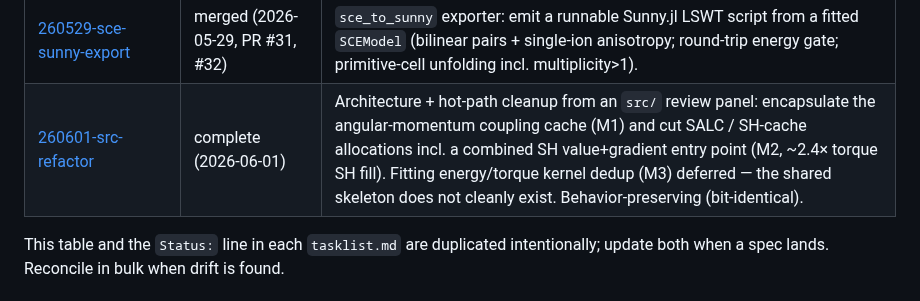
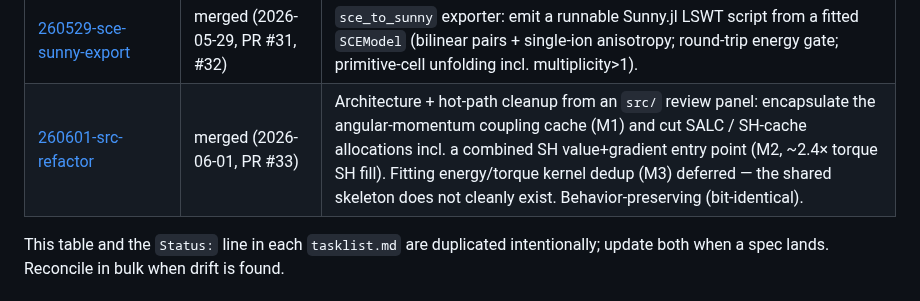
Before and after one commit to Tomonori-Tanaka/Magesty.jl, a Markdown page: docs/specs/README.md, the part around the change. Rendered like a GitHub page.

Commit message:
docs(specs): mark 260601-src-refactor merged (PR #33)
Sync spec status from complete to merged now that PR #33 has landed.
Updated docs/specs/README.md and 260601-src-refactor/tasklist.md.

```diff
--- a/docs/specs/README.md
+++ b/docs/specs/README.md
@@ -34,7 +34,7 @@ in the "Managing development units" section of
 | [260524-design-matrix-restructuring](260524-design-matrix-restructuring/) | complete (2026-05-24) | Four-stage algorithmic restructuring of `build_design_matrix_*`: Mf folding, orbit pre-enumeration, per-spinconfig SH cache, torque as cluster-major reverse-mode Jacobian. ~12× speedup on FeGe 2x2x2 light. |
 | [260526-solver-unification-and-memory-log](260526-solver-unification-and-memory-log/) | complete (2026-05-26) | Unify OLS / Ridge / AdaptiveRidge around Cholesky on `X'X`, with `PosDefException` rethrown as a Ridge-pointing `ArgumentError`; add pre / post memory log to the design-matrix builders. ~3× faster solver. |
 | [260529-sce-sunny-export](260529-sce-sunny-export/) | merged (2026-05-29, PR #31, #32) | `sce_to_sunny` exporter: emit a runnable Sunny.jl LSWT script from a fitted `SCEModel` (bilinear pairs + single-ion anisotropy; round-trip energy gate; primitive-cell unfolding incl. multiplicity>1). |
-| [260601-src-refactor](260601-src-refactor/) | complete (2026-06-01) | Architecture + hot-path cleanup from an `src/` review panel: encapsulate the angular-momentum coupling cache (M1) and cut SALC / SH-cache allocations incl. a combined SH value+gradient entry point (M2, ~2.4× torque SH fill). Fitting energy/torque kernel dedup (M3) deferred — the shared skeleton does not cleanly exist. Behavior-preserving (bit-identical). |
+| [260601-src-refactor](260601-src-refactor/) | merged (2026-06-01, PR #33) | Architecture + hot-path cleanup from an `src/` review panel: encapsulate the angular-momentum coupling cache (M1) and cut SALC / SH-cache allocations incl. a combined SH value+gradient entry point (M2, ~2.4× torque SH fill). Fitting energy/torque kernel dedup (M3) deferred — the shared skeleton does not cleanly exist. Behavior-preserving (bit-identical). |
 
 This table and the `Status:` line in each `tasklist.md` are duplicated
 intentionally; update both when a spec lands. Reconcile in bulk when
```
Also changed, not shown: 1 other file.
